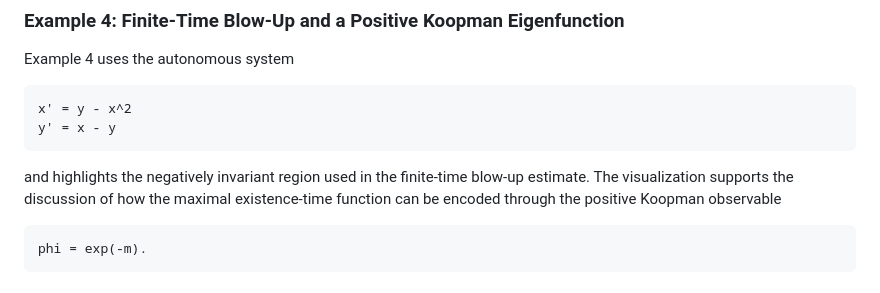
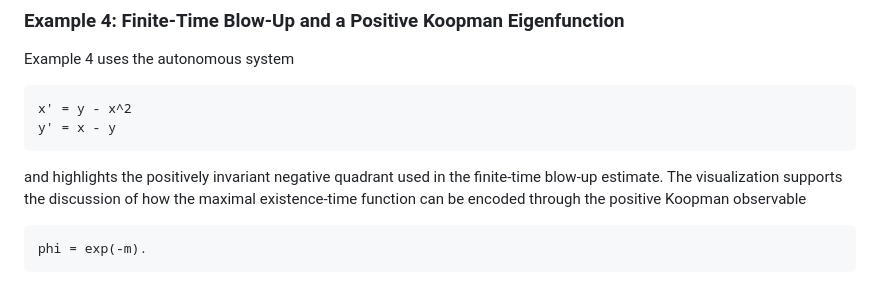
Before and after one commit to matthewxclarkjr/ThesisODE2026, a Markdown page: README.md, the part around the change. Rendered like a GitHub page.

Commit message:
Align README invariance wording with thesis

````diff
--- a/README.md
+++ b/README.md
@@ -130,7 +130,7 @@ x' = y - x^2
 y' = x - y
 ```
 
-and highlights the negatively invariant region used in the finite-time blow-up estimate. The visualization supports the discussion of how the maximal existence-time function can be encoded through the positive Koopman observable
+and highlights the positively invariant negative quadrant used in the finite-time blow-up estimate. The visualization supports the discussion of how the maximal existence-time function can be encoded through the positive Koopman observable
 
 ```text
 phi = exp(-m).
````
